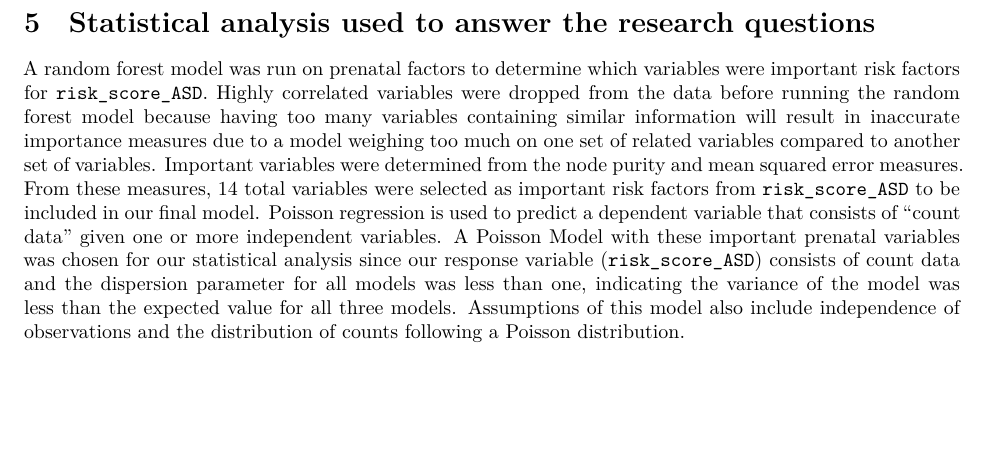
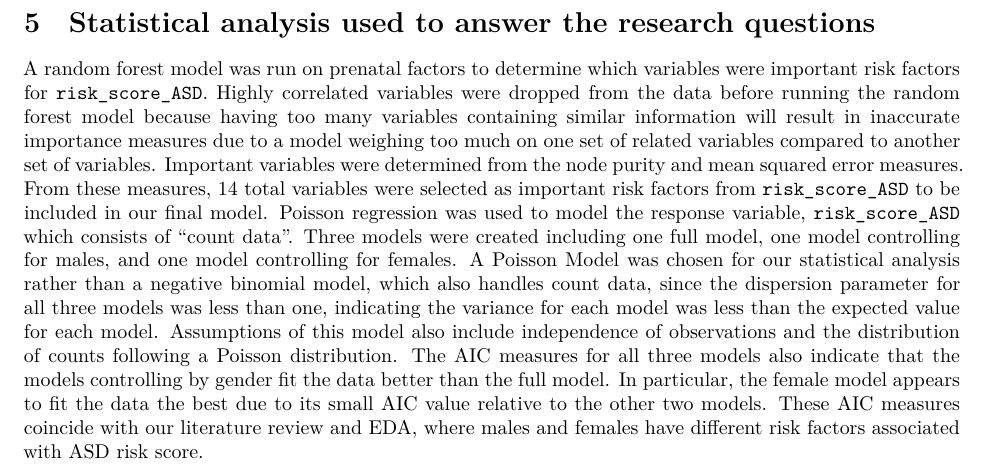
Before and after one commit to clairemark38/141SL-Autism, an R Markdown document (141 report.Rmd): part of page 12 of 20, cut so that both start at the same text, the shorter picture padded with empty space. Rendered offline with R 4.5, knitr and Pandoc, then LaTeX, with nearby package versions; some code elsewhere in the file could not run offline; a font, style sheet, LaTeX package, included part or bibliography that could not be used is replaced or left out.

Commit message:
Update 141 report.Rmd

````diff
--- a/141 report.Rmd
+++ b/141 report.Rmd
@@ -378,7 +378,7 @@ The boxplot above did not follow our expectations at first because it appears th
 \newpage
 \section{Statistical analysis used to answer the research questions}
   A random forest model was run on prenatal factors to determine which variables were important risk factors for `risk_score_ASD`. Highly correlated variables were dropped from the data before running the random forest model because having too many variables containing similar information will result in inaccurate importance measures due to a model weighing too much on one set of related variables compared to another set of variables. Important variables were determined from the node purity and mean squared error measures. From these measures, 14 total variables were selected as important risk factors from `risk_score_ASD` to be included in our final model.
-   Poisson regression is used to predict a dependent variable that consists of “count data” given one or more independent variables. A Poisson Model with these important prenatal variables was chosen for our statistical analysis since our response variable (`risk_score_ASD`) consists of count data and the dispersion parameter for all models was less than one, indicating the variance of the model was less than the expected value for all three models. Assumptions of this model also include independence of observations and the distribution of counts following a Poisson distribution.
+   Poisson regression was used to model the response variable, `risk_score_ASD` which consists of “count data”. Three models were created including one full model, one model controlling for males, and one model controlling for females. A Poisson Model was chosen for our statistical analysis rather than a negative binomial model, which also handles count data, since the dispersion parameter for all three models was less than one, indicating the variance for each model was less than the expected value for each model. Assumptions of this model also include independence of observations and the distribution of counts following a Poisson distribution. The AIC measures for all three models also indicate that the models controlling by gender fit the data better than the full model. In particular, the female model appears to fit the data the best due to its small AIC value relative to the other two models. These AIC measures coincide with our literature review and EDA, where males and females have different risk factors associated with ASD risk score.
 
 
 ```{r echo=FALSE, message=FALSE, warning=FALSE}
````
